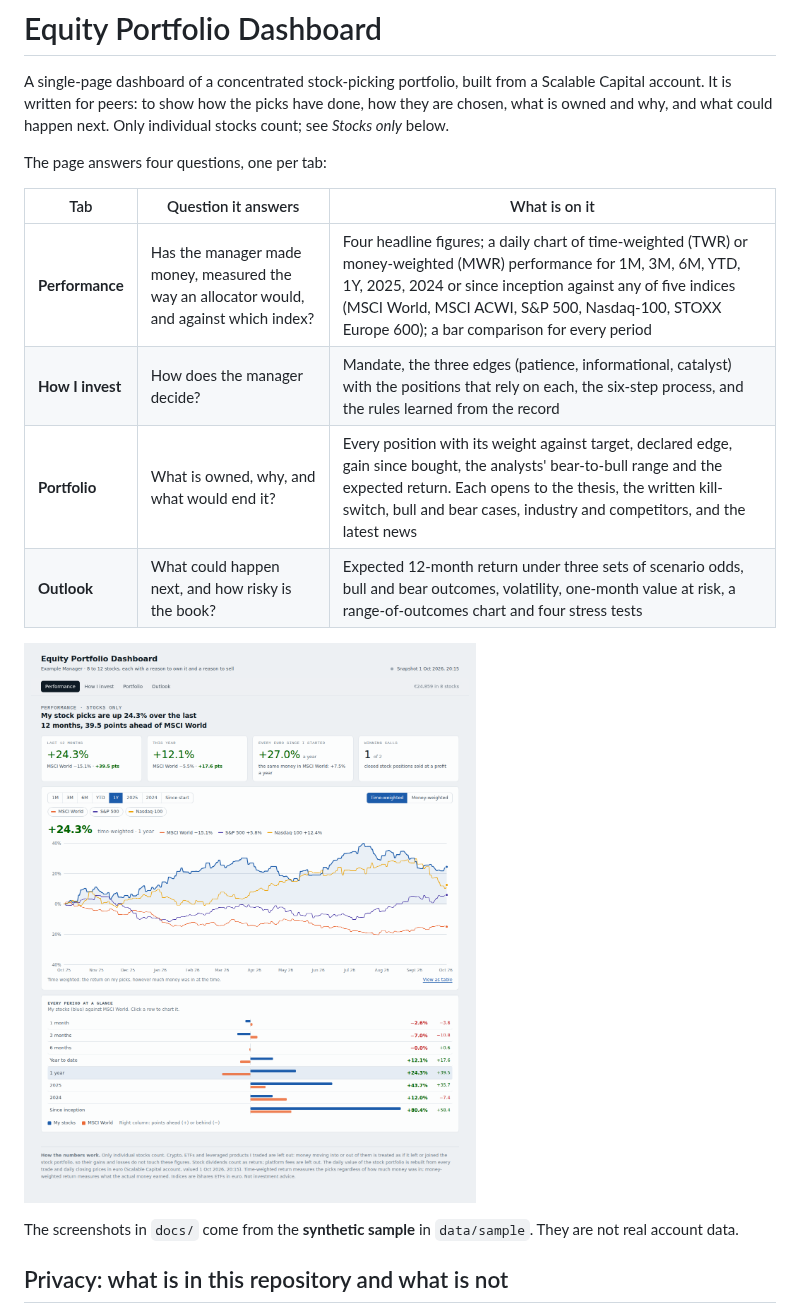
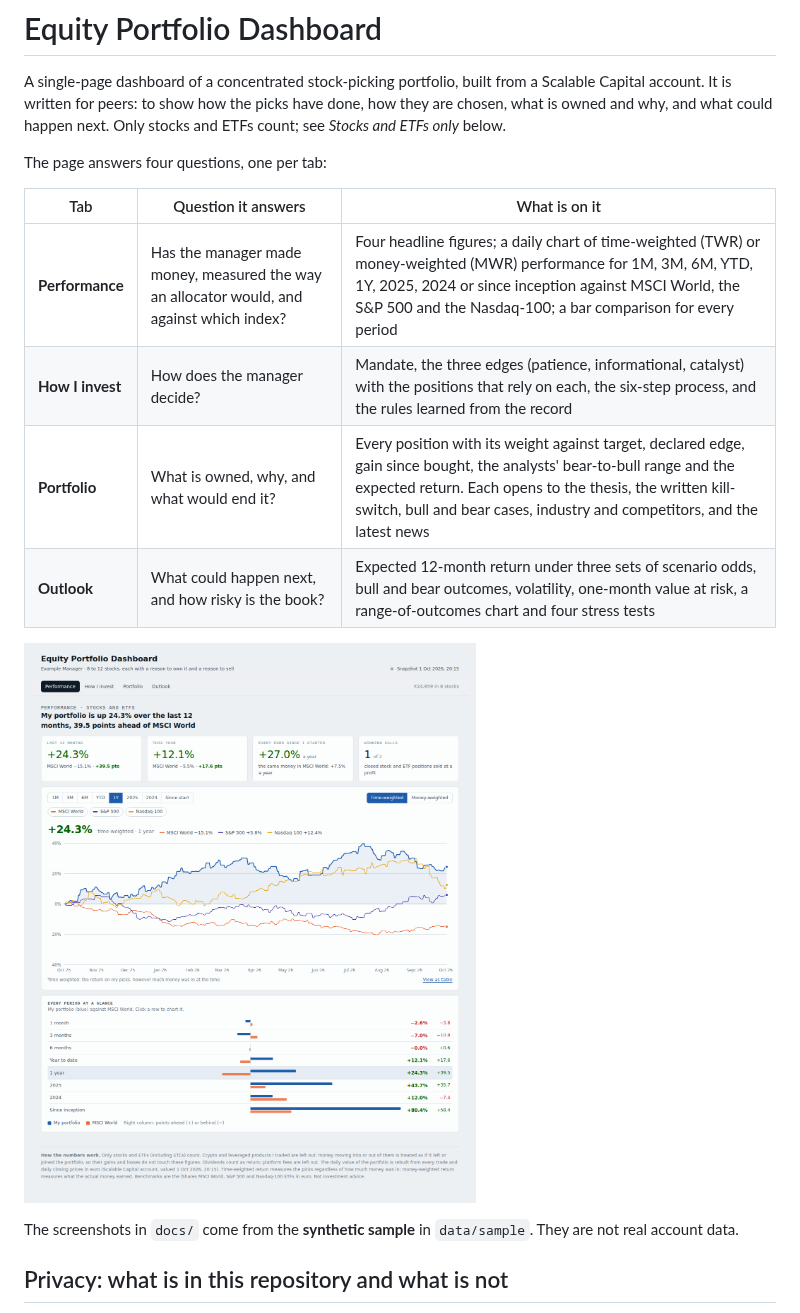
Before and after one commit to riccardorao/finance, a Markdown page: README.md, the part around the change. GitHub-like rendering; pictures changed too: docs/sample-record.png.

```diff
--- a/README.md
+++ b/README.md
@@ -2,13 +2,13 @@
 
 A single-page dashboard of a concentrated stock-picking portfolio, built from a Scalable Capital account. It is
 written for peers: to show how the picks have done, how they are chosen, what is owned and why, and what could
-happen next. Only individual stocks count; see *Stocks only* below.
+happen next. Only stocks and ETFs count; see *Stocks and ETFs only* below.
 
 The page answers four questions, one per tab:
 
 | Tab | Question it answers | What is on it |
 |---|---|---|
-| **Performance** | Has the manager made money, measured the way an allocator would, and against which index? | Four headline figures; a daily chart of time-weighted (TWR) or money-weighted (MWR) performance for 1M, 3M, 6M, YTD, 1Y, 2025, 2024 or since inception against any of five indices (MSCI World, MSCI ACWI, S&P 500, Nasdaq-100, STOXX Europe 600); a bar comparison for every period |
+| **Performance** | Has the manager made money, measured the way an allocator would, and against which index? | Four headline figures; a daily chart of time-weighted (TWR) or money-weighted (MWR) performance for 1M, 3M, 6M, YTD, 1Y, 2025, 2024 or since inception against MSCI World, the S&P 500 and the Nasdaq-100; a bar comparison for every period |
 | **How I invest** | How does the manager decide? | Mandate, the three edges (patience, informational, catalyst) with the positions that rely on each, the six-step process, and the rules learned from the record |
 | **Portfolio** | What is owned, why, and what would end it? | Every position with its weight against target, declared edge, gain since bought, the analysts' bear-to-bull range and the expected return. Each opens to the thesis, the written kill-switch, bull and bear cases, industry and competitors, and the latest news |
 | **Outlook** | What could happen next, and how risky is the book? | Expected 12-month return under three sets of scenario odds, bull and bear outcomes, volatility, one-month value at risk, a range-of-outcomes chart and four stress tests |
```
Also changed, not shown: 4 other files.
